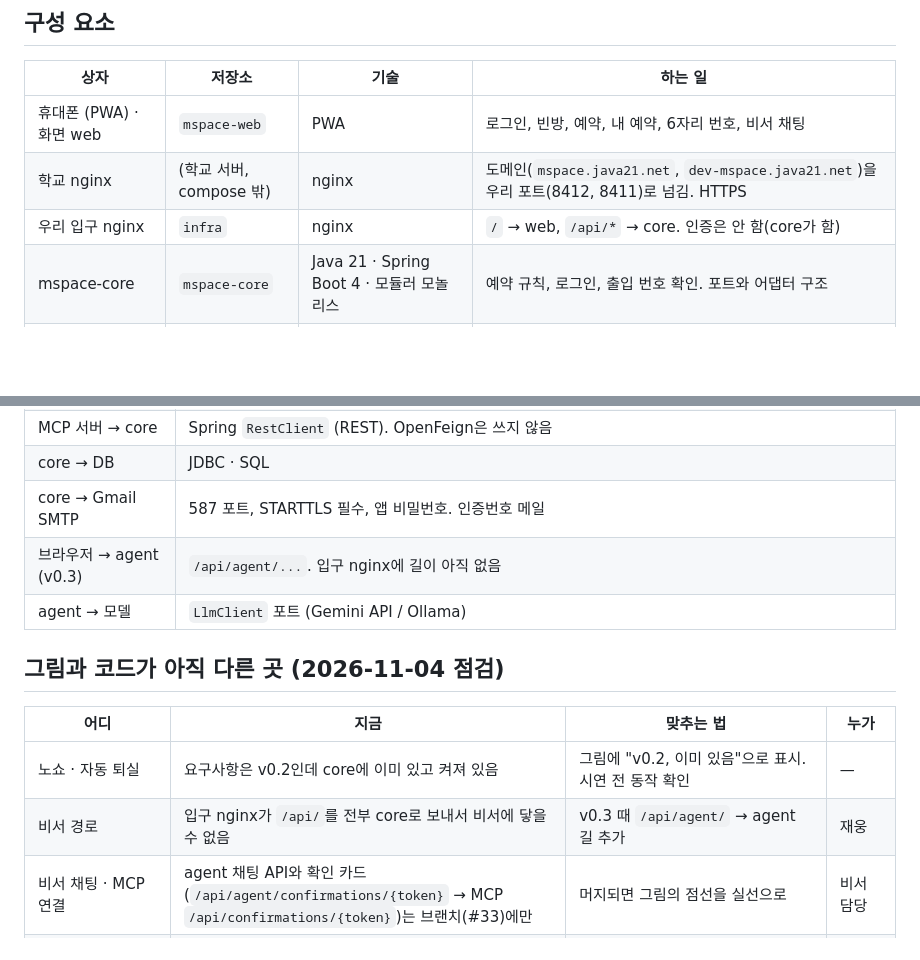
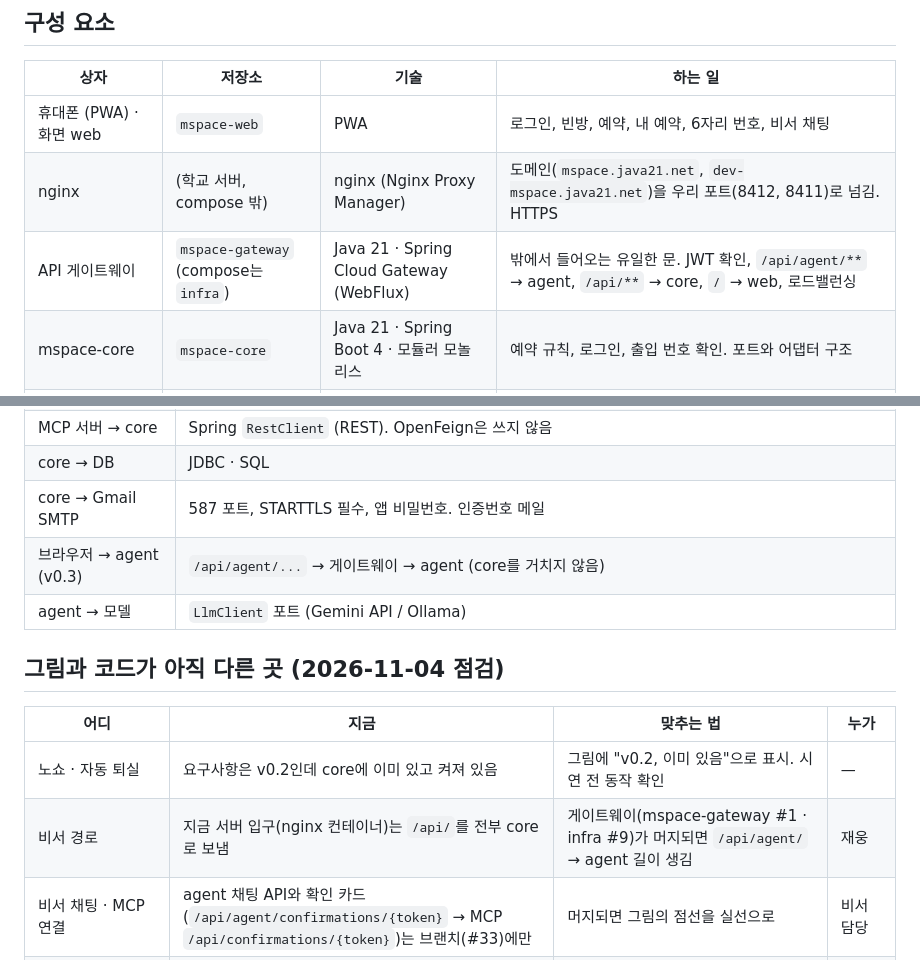
Before and after one commit to AI-go-do/docs, a Markdown page: architecture/README.md, 2 parts joined by grey strips. GitHub-like rendering; blank space fills up the shorter version.

```diff
--- a/architecture/README.md
+++ b/architecture/README.md
@@ -97,8 +101,8 @@ v0.1은 아래 다섯 가지를 **순서대로** 만들어요. 위 그림 중
 | 상자 | 저장소 | 기술 | 하는 일 |
 |---|---|---|---|
 | 휴대폰 (PWA) · 화면 web | `mspace-web` | PWA | 로그인, 빈방, 예약, 내 예약, 6자리 번호, 비서 채팅 |
-| 학교 nginx | (학교 서버, compose 밖) | nginx | 도메인(`mspace.java21.net`, `dev-mspace.java21.net`)을 우리 포트(8412, 8411)로 넘김. HTTPS |
-| 우리 입구 nginx | `infra` | nginx | `/` → web, `/api/*` → core. 인증은 안 함(core가 함) |
+| nginx | (학교 서버, compose 밖) | nginx (Nginx Proxy Manager) | 도메인(`mspace.java21.net`, `dev-mspace.java21.net`)을 우리 포트(8412, 8411)로 넘김. HTTPS |
+| API 게이트웨이 | `mspace-gateway` (compose는 `infra`) | Java 21 · Spring Cloud Gateway (WebFlux) | 밖에서 들어오는 유일한 문. JWT 확인, `/api/agent/**` → agent, `/api/**` → core, `/` → web, 로드밸런싱 |
 | mspace-core | `mspace-core` | Java 21 · Spring Boot 4 · 모듈러 모놀리스 | 예약 규칙, 로그인, 출입 번호 확인. 포트와 어댑터 구조 |
 | PostgreSQL | `infra` (compose) | PostgreSQL 16 · Flyway | 겹침 금지(EXCLUDE) 제약, 테이블 버전 관리. 밖으로 포트 안 열림 |
 | 비서 agent | `mspace-assistant` | Java · Spring Boot | 사용자 말 → 모델 → 도구. 쓰기 작업은 확인 버튼 뒤에만. 채팅 API와 MCP 연결은 아직 브랜치(#33) |
@@ -134,7 +138,7 @@ v0.1은 아래 다섯 가지를 **순서대로** 만들어요. 위 그림 중
 | MCP 서버 → core | Spring `RestClient` (REST). OpenFeign은 쓰지 않음 |
 | core → DB | JDBC · SQL |
 | core → Gmail SMTP | 587 포트, STARTTLS 필수, 앱 비밀번호. 인증번호 메일 |
-| 브라우저 → agent (v0.3) | `/api/agent/...`. 입구 nginx에 길이 아직 없음 |
+| 브라우저 → agent (v0.3) | `/api/agent/...` → 게이트웨이 → agent (core를 거치지 않음) |
 | agent → 모델 | `LlmClient` 포트 (Gemini API / Ollama) |
 
 ## 그림과 코드가 아직 다른 곳 (2026-11-04 점검)
@@ -142,7 +146,7 @@ v0.1은 아래 다섯 가지를 **순서대로** 만들어요. 위 그림 중
 | 어디 | 지금 | 맞추는 법 | 누가 |
 |---|---|---|---|
 | 노쇼 · 자동 퇴실 | 요구사항은 v0.2인데 core에 이미 있고 켜져 있음 | 그림에 "v0.2, 이미 있음"으로 표시. 시연 전 동작 확인 | — |
-| 비서 경로 | 입구 nginx가 `/api/`를 전부 core로 보내서 비서에 닿을 수 없음 | v0.3 때 `/api/agent/` → agent 길 추가 | 재웅 |
+| 비서 경로 | 지금 서버 입구(nginx 컨테이너)는 `/api/`를 전부 core로 보냄 | 게이트웨이(mspace-gateway #1 · infra #9)가 머지되면 `/api/agent/` → agent 길이 생김 | 재웅 |
 | 비서 채팅 · MCP 연결 | agent 채팅 API와 확인 카드(`/api/agent/confirmations/{token}` → MCP `/api/confirmations/{token}`)는 브랜치(#33)에만 | 머지되면 그림의 점선을 실선으로 | 비서 담당 |
 | 비서가 넘기는 헤더 | MCP 서버가 `Authorization`과 함께 `X-User-Id`도 넘김. core는 `MSPACE_DEV_HEADER=true`일 때만 `X-User-Id`를 받음 | 운영에서는 `Authorization`만 넘기기 | 비서 담당 |
 | 모델 | develop에는 Gemini 어댑터만. Ollama는 브랜치(#34) | 머지 뒤 그림 갱신 | 비서 담당 |
```
Also changed, not shown: other parts of architecture/README.md (+24 -20 lines), architecture/mvp-services.md (+22 -19 lines), architecture/deploy-security.png, architecture/mspace-architecture.png.
